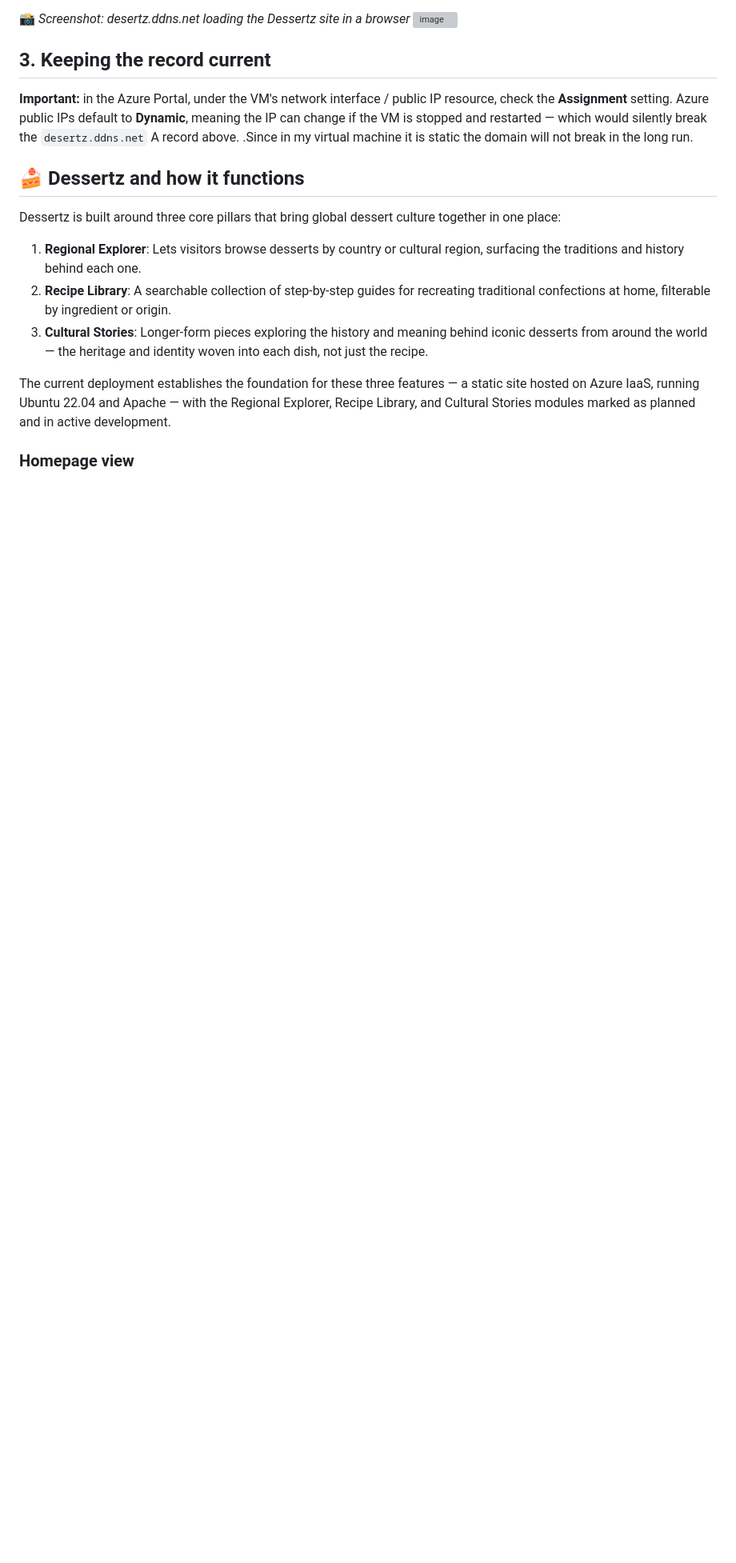
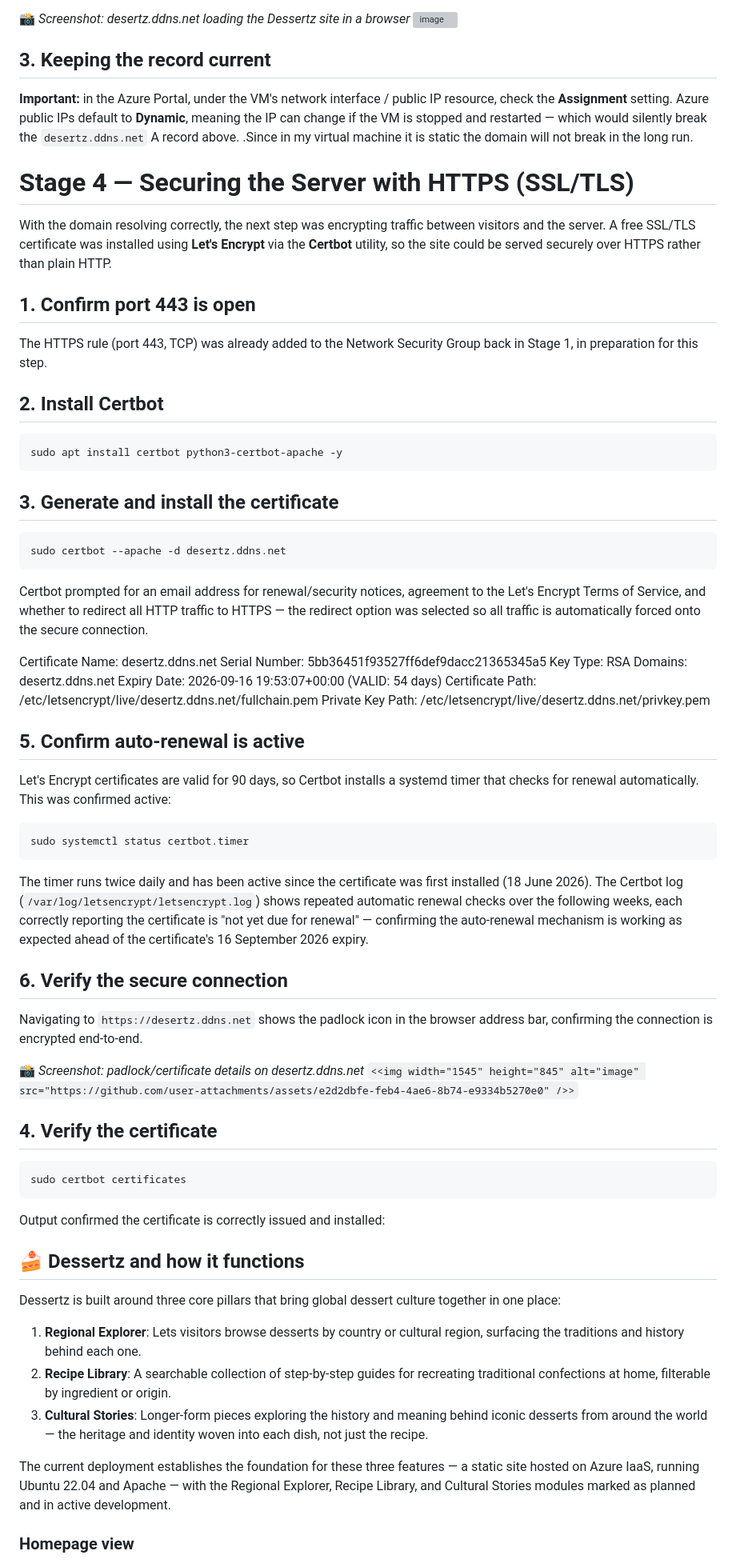
Before and after one commit to Iranya11/Ict171-dessertz-cloud-project, a Markdown page: README.md, the part around one of its changes. Shown at 80% size. Drawn GitHub-style; blank space fills up the shorter version; grey boxes are pictures that could not be loaded.

````diff
--- a/README.md
+++ b/README.md
@@ -139,6 +137,57 @@ Once propagation completed, `desertz.ddns.net` loaded the exact same content as
 
 **Important:** in the Azure Portal, under the VM's network interface / public IP resource, check the **Assignment** setting. Azure public IPs default to **Dynamic**, meaning the IP can change if the VM is stopped and restarted — which would silently break the `desertz.ddns.net` A record above.
 .Since in my virtual machine it is static the domain will not break in the long run.
+
+# Stage 4 — Securing the Server with HTTPS (SSL/TLS)
+
+With the domain resolving correctly, the next step was encrypting traffic between visitors and the server. A free SSL/TLS certificate was installed using **Let's Encrypt** via the **Certbot** utility, so the site could be served securely over HTTPS rather than plain HTTP.
+
+## 1. Confirm port 443 is open
+
+The HTTPS rule (port 443, TCP) was already added to the Network Security Group back in Stage 1, in preparation for this step.
+
+## 2. Install Certbot
+
+```bash
+sudo apt install certbot python3-certbot-apache -y
+```
+## 3. Generate and install the certificate
+
+```bash
+sudo certbot --apache -d desertz.ddns.net
+```
+Certbot prompted for an email address for renewal/security notices, agreement to the Let's Encrypt Terms of Service, and whether to redirect all HTTP traffic to HTTPS — the redirect option was selected so all traffic is automatically forced onto the secure connection.
+
+Certificate Name: desertz.ddns.net
+Serial Number: 5bb36451f93527ff6def9dacc21365345a5
+Key Type: RSA
+Domains: desertz.ddns.net
+Expiry Date: 2026-09-16 19:53:07+00:00 (VALID: 54 days)
+Certificate Path: /etc/letsencrypt/live/desertz.ddns.net/fullchain.pem
+Private Key Path: /etc/letsencrypt/live/desertz.ddns.net/privkey.pem
+
+## 5. Confirm auto-renewal is active
+
+Let's Encrypt certificates are valid for 90 days, so Certbot installs a systemd timer that checks for renewal automatically. This was confirmed active:
+```bash
+sudo systemctl status certbot.timer
+```
+The timer runs twice daily and has been active since the certificate was first installed (18 June 2026). The Certbot log (`/var/log/letsencrypt/letsencrypt.log`) shows repeated automatic renewal checks over the following weeks, each correctly reporting the certificate is "not yet due for renewal" — confirming the auto-renewal mechanism is working as expected ahead of the certificate's 16 September 2026 expiry.
+
+## 6. Verify the secure connection
+
+Navigating to `https://desertz.ddns.net` shows the padlock icon in the browser address bar, confirming the connection is encrypted end-to-end.
+
+📸 *Screenshot: padlock/certificate details on desertz.ddns.net*
+`<<img width="1545" height="845" alt="image" src="https://github.com/user-attachments/assets/e2d2dbfe-feb4-4ae6-8b74-e9334b5270e0" />>`
+
+## 4. Verify the certificate
+
+```bash
+sudo certbot certificates
+```
+Output confirmed the certificate is correctly issued and installed:
+
 
 ## 🍰 Dessertz and how it functions
 
````
Also changed, not shown: other parts of README.md (+0 -2 lines).
